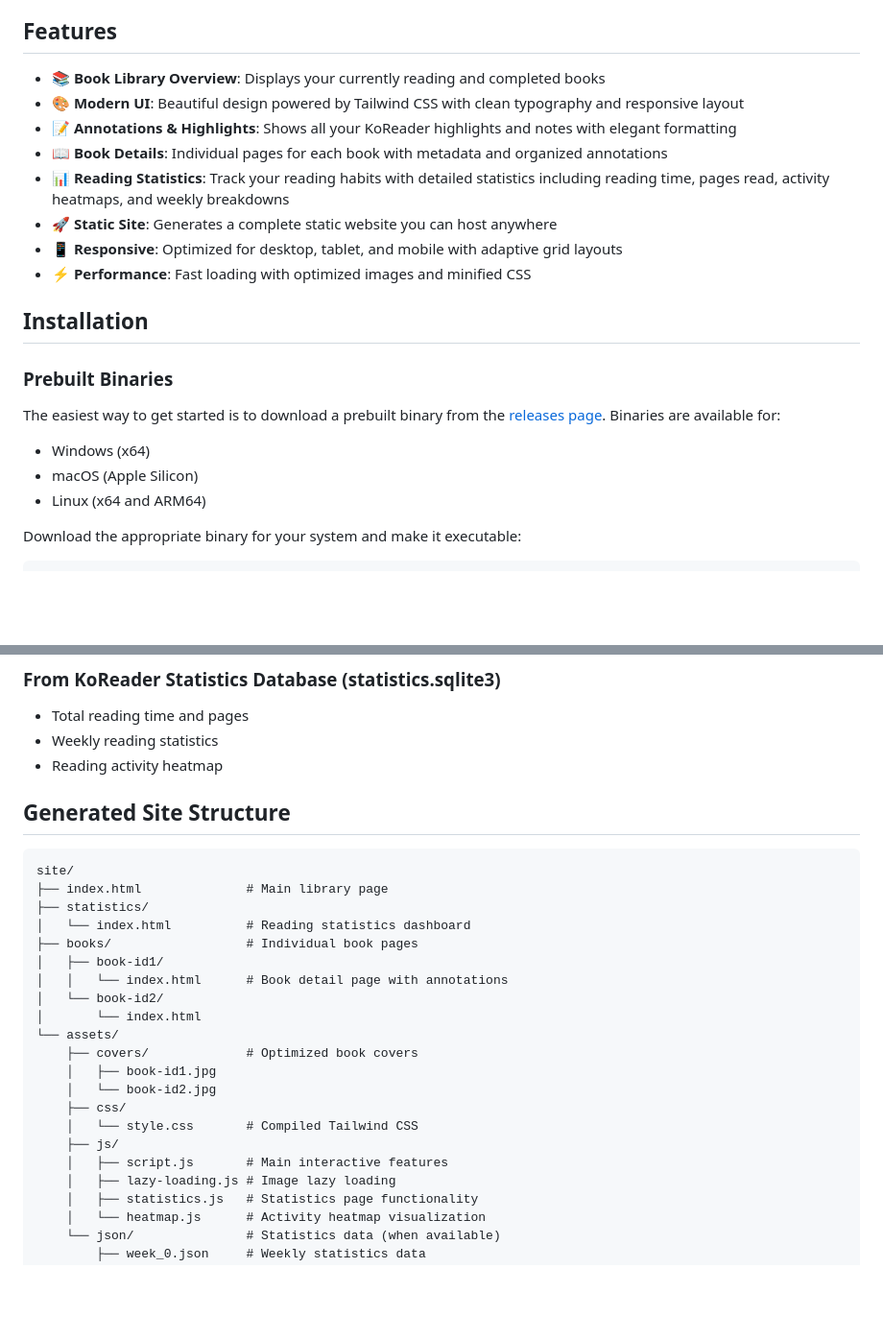
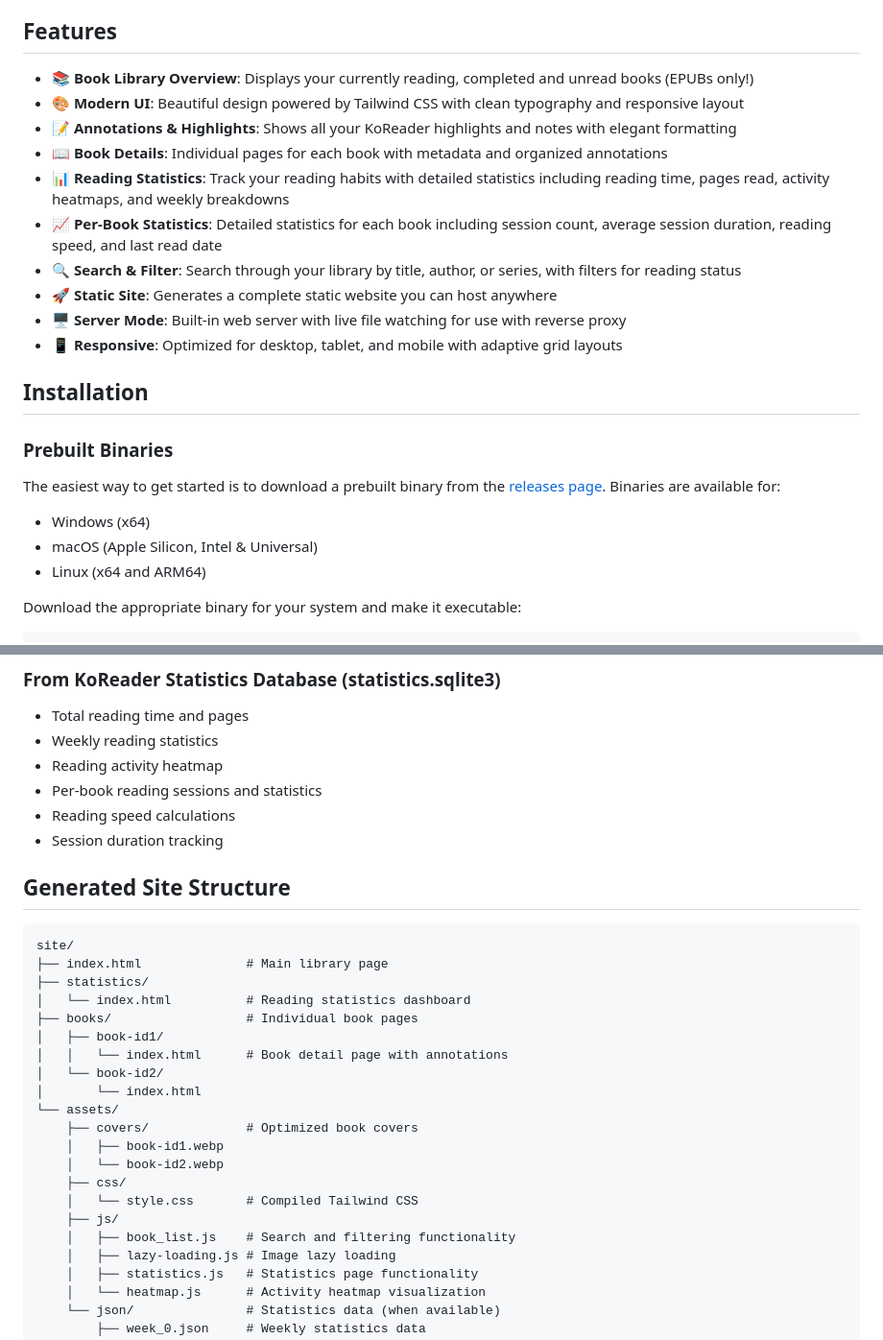
Before and after one commit to paviro/KoShelf, a Markdown page: README.md, 2 parts joined by grey strips. Shown at 96% size. Drawn GitHub-style; blank space fills up the shorter version.

```diff
--- a/README.md
+++ b/README.md
@@ -6,14 +6,16 @@ A Rust CLI tool that generates a beautiful static website from your KoReader lib
 
 ## Features
 
-- 📚 **Book Library Overview**: Displays your currently reading and completed books
+- 📚 **Book Library Overview**: Displays your currently reading, completed and unread books (EPUBs only!)
 - 🎨 **Modern UI**: Beautiful design powered by Tailwind CSS with clean typography and responsive layout
 - 📝 **Annotations & Highlights**: Shows all your KoReader highlights and notes with elegant formatting
 - 📖 **Book Details**: Individual pages for each book with metadata and organized annotations
 - 📊 **Reading Statistics**: Track your reading habits with detailed statistics including reading time, pages read, activity heatmaps, and weekly breakdowns
+- 📈 **Per-Book Statistics**: Detailed statistics for each book including session count, average session duration, reading speed, and last read date
+- 🔍 **Search & Filter**: Search through your library by title, author, or series, with filters for reading status
 - 🚀 **Static Site**: Generates a complete static website you can host anywhere
+- 🖥️ **Server Mode**: Built-in web server with live file watching for use with reverse proxy
 - 📱 **Responsive**: Optimized for desktop, tablet, and mobile with adaptive grid layouts
-- ⚡ **Performance**: Fast loading with optimized images and minified CSS
 
 
 ## Installation
@@ -23,7 +25,7 @@ A Rust CLI tool that generates a beautiful static website from your KoReader lib
 The easiest way to get started is to download a prebuilt binary from the [releases page](https://github.com/paviro/koshelf/releases). Binaries are available for:
 
 - Windows (x64)
-- macOS (Apple Silicon)
+- macOS (Apple Silicon, Intel & Universal)
 - Linux (x64 and ARM64)
 
 Download the appropriate binary for your system and make it executable:
@@ -166,6 +168,9 @@ This way, every time Syncthing pulls updates from my e-reader, the website autom
 - Total reading time and pages
 - Weekly reading statistics
 - Reading activity heatmap
+- Per-book reading sessions and statistics
+- Reading speed calculations
+- Session duration tracking
 
 ## Generated Site Structure
 
@@ -181,12 +186,12 @@ site/
 │       └── index.html
 └── assets/
     ├── covers/             # Optimized book covers
-    │   ├── book-id1.jpg
-    │   └── book-id2.jpg
+    │   ├── book-id1.webp
+    │   └── book-id2.webp
     ├── css/
     │   └── style.css       # Compiled Tailwind CSS
     ├── js/
-    │   ├── script.js       # Main interactive features
+    │   ├── book_list.js    # Search and filtering functionality
     │   ├── lazy-loading.js # Image lazy loading
     │   ├── statistics.js   # Statistics page functionality
     │   └── heatmap.js      # Activity heatmap visualization
```
